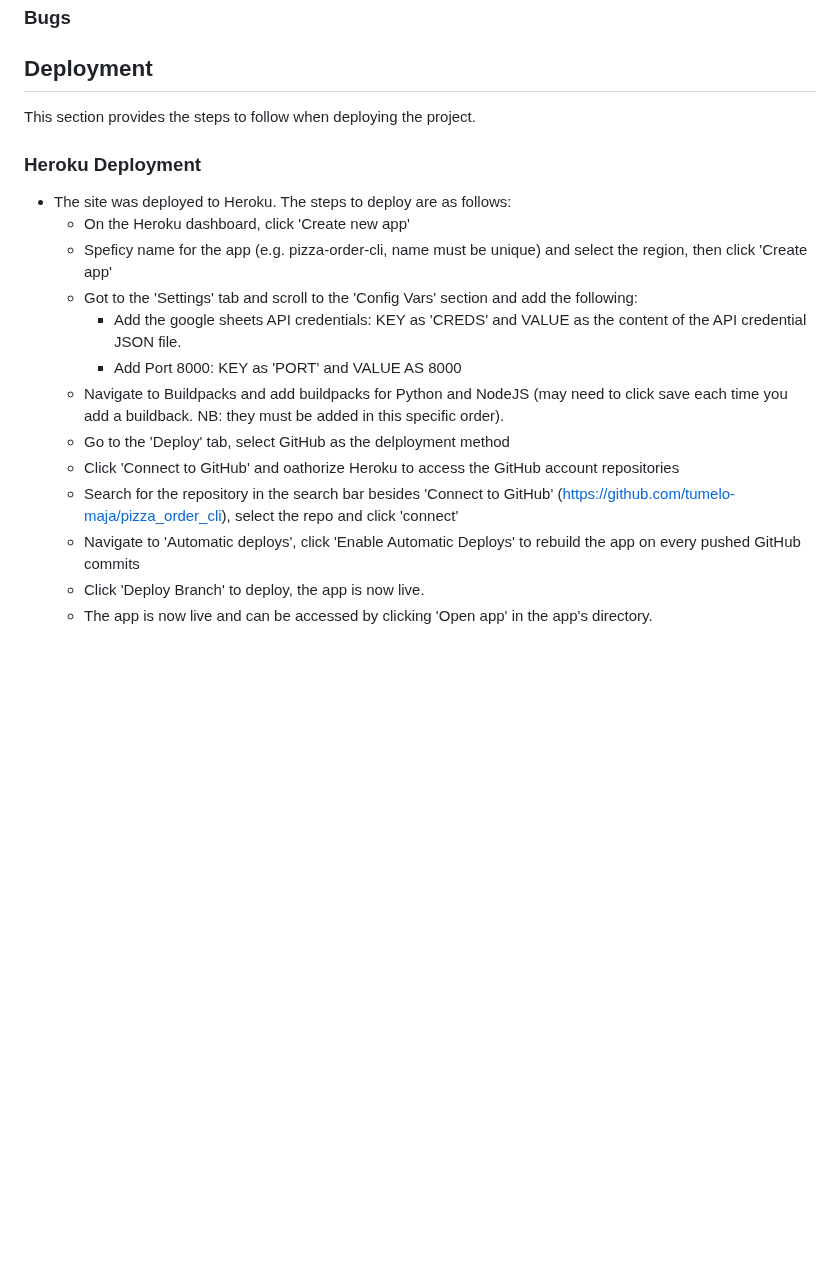
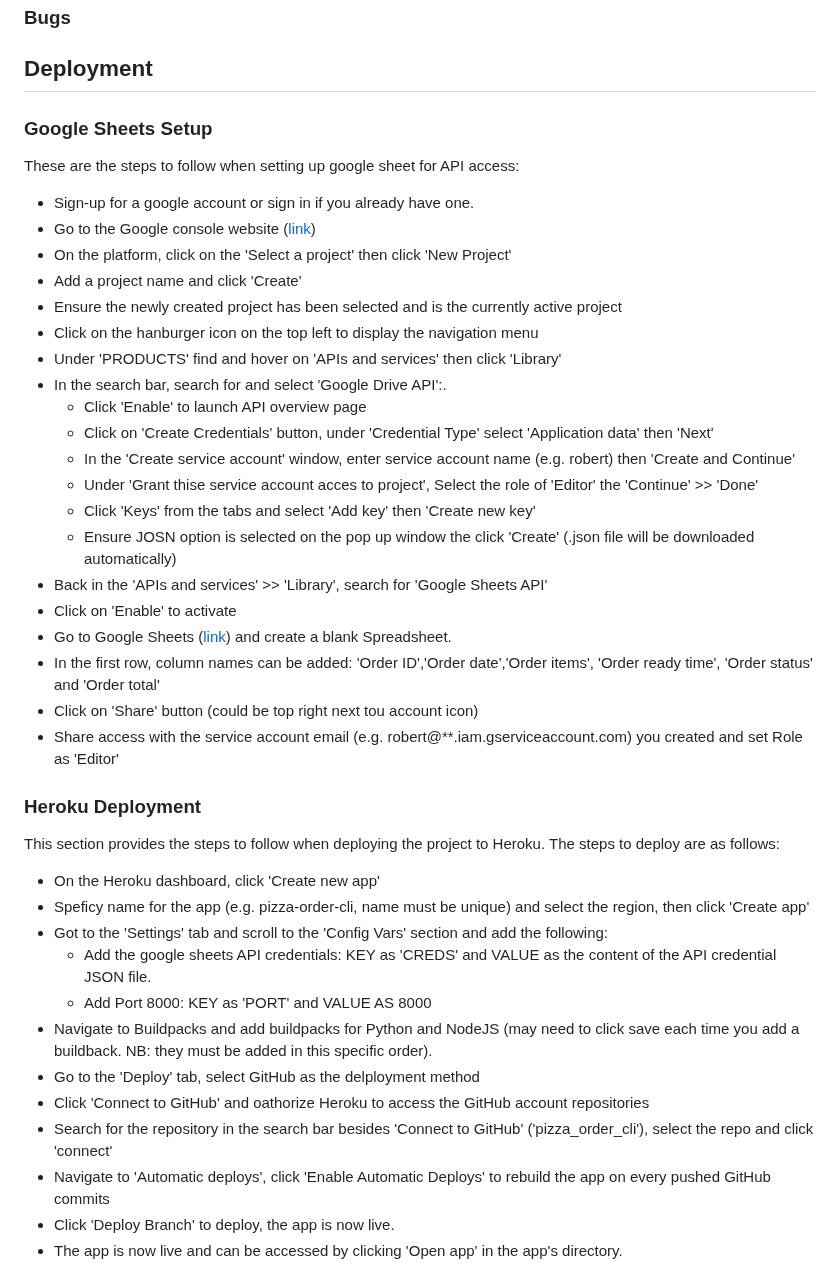
Before and after one commit to tumelo-maja/pizza_order_cli, a Markdown page: README.md, the part around the change. Drawn GitHub-style; blank space fills up the shorter version.

Commit message:
add Google Sheets Setup to Deployments

```diff
--- a/README.md
+++ b/README.md
@@ -493,10 +493,33 @@ The application can add new records (as rows) to the 'orders' worksheet and also
 
 ## Deployment
 
-This section provides the steps to follow when deploying the project.
+### Google Sheets Setup
+These are the steps to follow when setting up google sheet for API access:
+- Sign-up for a google account or sign in if you already have one.
+- Go to the Google console website (<a href="https://console.cloud.google.com/" target="_blank" rel="noopener">link</a>)
+- On the platform, click on the 'Select a project' then click 'New Project'
+- Add a project name and click 'Create'
+- Ensure the newly created project has been selected and is the currently active project
+- Click on the hanburger icon on the top left to display the navigation menu
+- Under 'PRODUCTS' find and hover on 'APIs and services' then click 'Library'
+- In the search bar, search for  and select 'Google Drive API':.
+  - Click 'Enable' to launch API overview page
+  - Click on 'Create Credentials' button, under 'Credential Type' select 'Application data' then 'Next'
+  - In the 'Create service account' window, enter service account name (e.g. robert) then 'Create and Continue'
+  - Under 'Grant thise service account acces to project', Select the role of 'Editor' the 'Continue' >> 'Done'
+  - Click 'Keys' from the tabs and select 'Add key' then 'Create new key'
+  - Ensure JOSN option is selected on the pop up window the click 'Create' (.json file will be downloaded automatically)
+- Back in the 'APIs and services' >> 'Library', search for 'Google Sheets API'
+- Click on 'Enable' to activate
+- Go to Google Sheets (<a href="https://docs.google.com/spreadsheets/u/0/" target="_blank" rel="noopener">link</a>) and create a blank Spreadsheet.
+- In the first row, column names can be added: 'Order ID','Order date','Order items', 'Order ready time', 'Order status' and 'Order total'
+- Click on 'Share' button (could be top right next tou account icon)
+- Share access with the service account email (e.g. robert@**.iam.gserviceaccount.com) you created and set Role as 'Editor'
+
 
 ### Heroku Deployment
-- The site was deployed to Heroku. The steps to deploy are as follows:
+
+This section provides the steps to follow when deploying the project to Heroku. The steps to deploy are as follows:
   - On the Heroku dashboard, click 'Create new app'
   - Speficy name for the app (e.g. pizza-order-cli, name must be unique) and select the region, then click 'Create app'
   - Got to the 'Settings' tab and scroll to the 'Config Vars' section and add the following:
@@ -505,7 +528,7 @@ This section provides the steps to follow when deploying the project.
   - Navigate to Buildpacks and add buildpacks for Python and NodeJS (may need to click save each time you add a buildback. NB: they must be added in this specific order).
   - Go to the 'Deploy' tab, select GitHub as the delployment method
   - Click 'Connect to GitHub' and oathorize Heroku to access the GitHub account repositories
-  - Search for the repository in the search bar besides 'Connect to GitHub' (https://github.com/tumelo-maja/pizza_order_cli), select the repo and click 'connect'
+  - Search for the repository in the search bar besides 'Connect to GitHub' ('pizza_order_cli'), select the repo and click 'connect'
   - Navigate to 'Automatic deploys', click 'Enable Automatic Deploys' to rebuild the app on every pushed GitHub commits
   - Click 'Deploy Branch' to deploy, the app is now live.
   - The app is now live and can be accessed by clicking 'Open app' in the app's directory.
```
